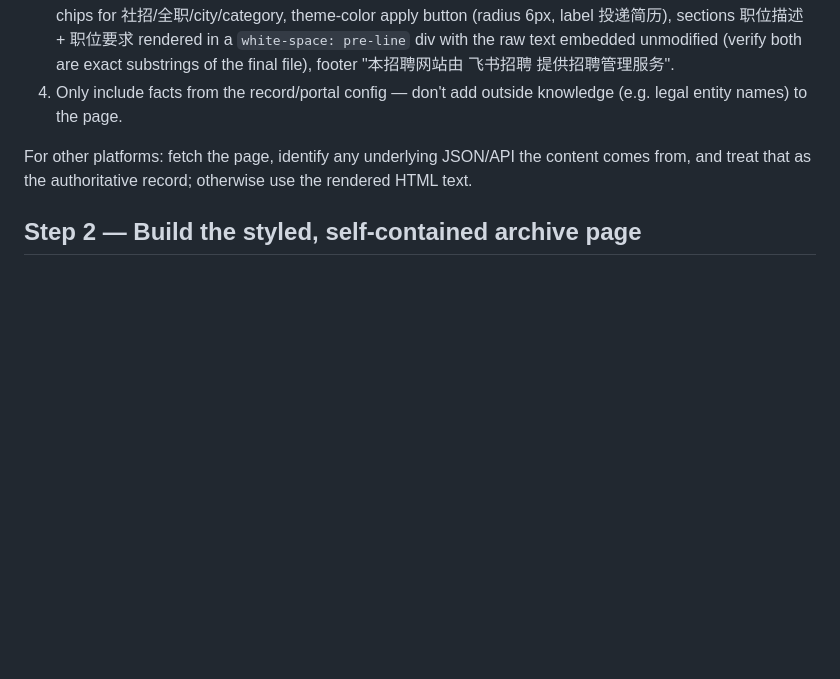
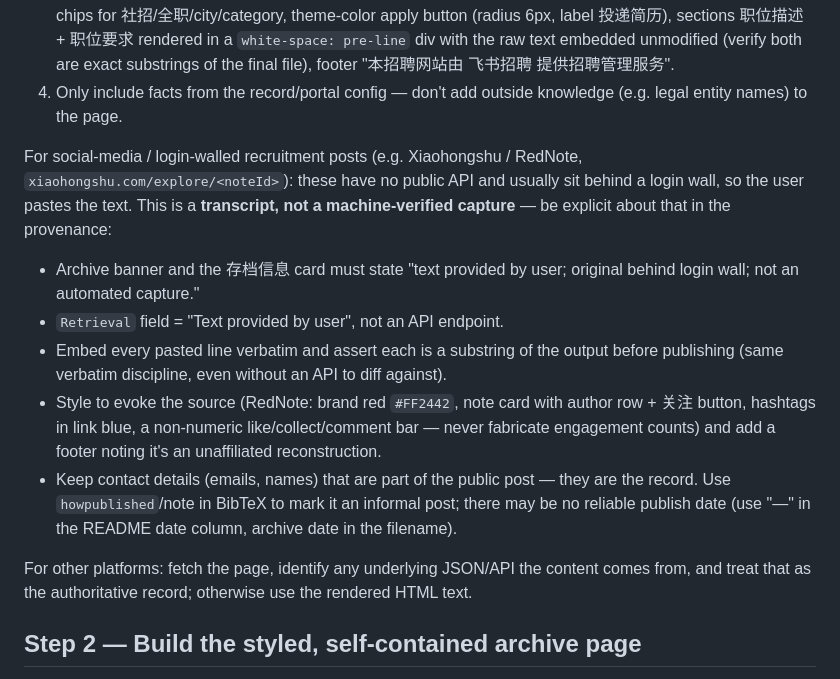
Before and after one commit to CherylWu3/job-posting-archives, a Markdown page: ARCHIVING_PLAYBOOK.md, the part around the change. Drawn GitHub-style; blank space fills up the shorter version.

Commit message:
Playbook: add social-media / login-walled source pattern (RedNote)
Co-Authored-By: Claude Fable 5 <noreply@anthropic.com>

```diff
--- a/ARCHIVING_PLAYBOOK.md
+++ b/ARCHIVING_PLAYBOOK.md
@@ -51,6 +51,22 @@ e.g. MiniMax at tenant `vrfi1sk8a0`):
    exact substrings of the final file), footer "本招聘网站由 飞书招聘 提供招聘管理服务".
 4. Only include facts from the record/portal config — don't add outside knowledge
    (e.g. legal entity names) to the page.
+
+For social-media / login-walled recruitment posts (e.g. Xiaohongshu / RedNote,
+`xiaohongshu.com/explore/<noteId>`): these have no public API and usually sit behind a
+login wall, so the user pastes the text. This is a **transcript, not a machine-verified
+capture** — be explicit about that in the provenance:
+- Archive banner and the 存档信息 card must state "text provided by user; original
+  behind login wall; not an automated capture."
+- `Retrieval` field = "Text provided by user", not an API endpoint.
+- Embed every pasted line verbatim and assert each is a substring of the output before
+  publishing (same verbatim discipline, even without an API to diff against).
+- Style to evoke the source (RedNote: brand red `#FF2442`, note card with author row +
+  关注 button, hashtags in link blue, a non-numeric like/collect/comment bar — never
+  fabricate engagement counts) and add a footer noting it's an unaffiliated reconstruction.
+- Keep contact details (emails, names) that are part of the public post — they are the
+  record. Use `howpublished`/note in BibTeX to mark it an informal post; there may be no
+  reliable publish date (use "—" in the README date column, archive date in the filename).
 
 For other platforms: fetch the page, identify any underlying JSON/API the content comes
 from, and treat that as the authoritative record; otherwise use the rendered HTML text.
```
